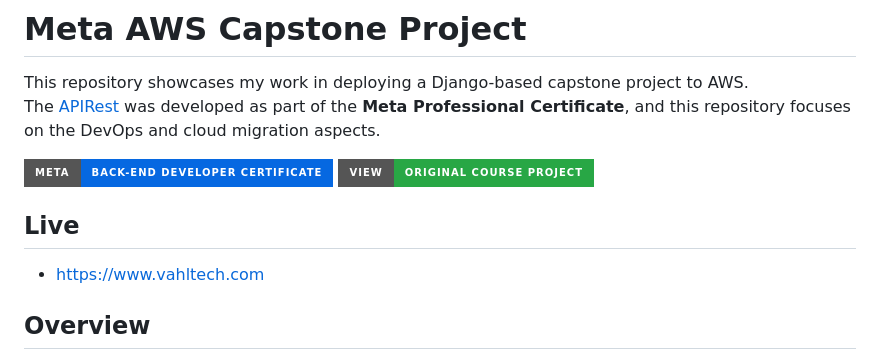
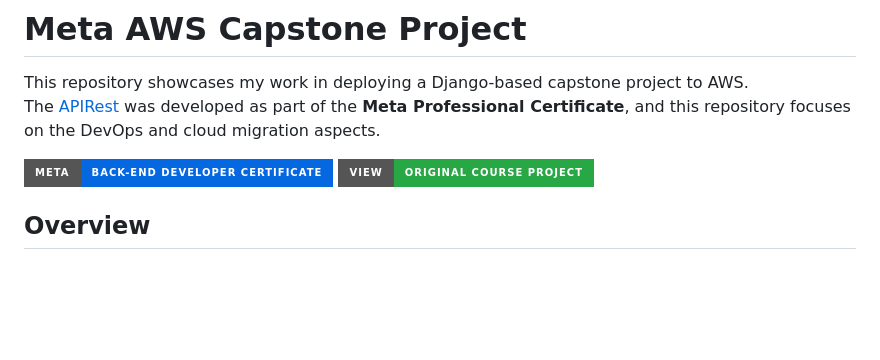
Before and after one commit to Val-Cantarelli/Meta-AWS-Capstone, a Markdown page: README.md, the part around the change. Drawn GitHub-style; badges without logos; blank space fills up the shorter version.

Commit message:
chore: remove all AWS infrastructure references after shutting down environment due to high costs
Removed the live link section from the README.

```diff
--- a/README.md
+++ b/README.md
@@ -6,10 +6,6 @@ The [APIRest](https://github.com/Val-Cantarelli/MetaDeveloperProfessionalCertifi
 [![Meta Certificate](https://img.shields.io/badge/Meta-Back--End%20Developer%20Certificate-0668E1?style=for-the-badge&logo=meta&logoColor=white)](https://www.coursera.org/professional-certificates/meta-back-end-developer)
 [![Original Course Project](https://img.shields.io/badge/View-Original%20Course%20Project-28a745?style=for-the-badge&logo=github&logoColor=white)](https://github.com/Val-Cantarelli/MetaDeveloperProfessionalCertificate)
 
-
-
-## Live
-- https://www.vahltech.com
 
 
 ## Overview
```
